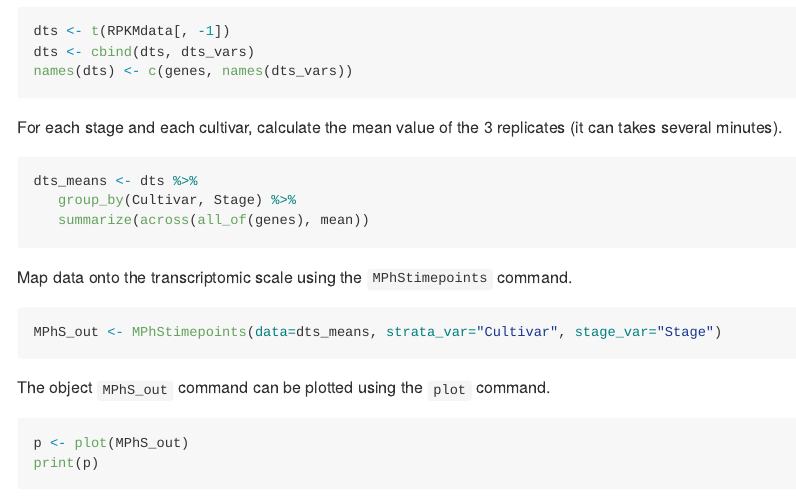
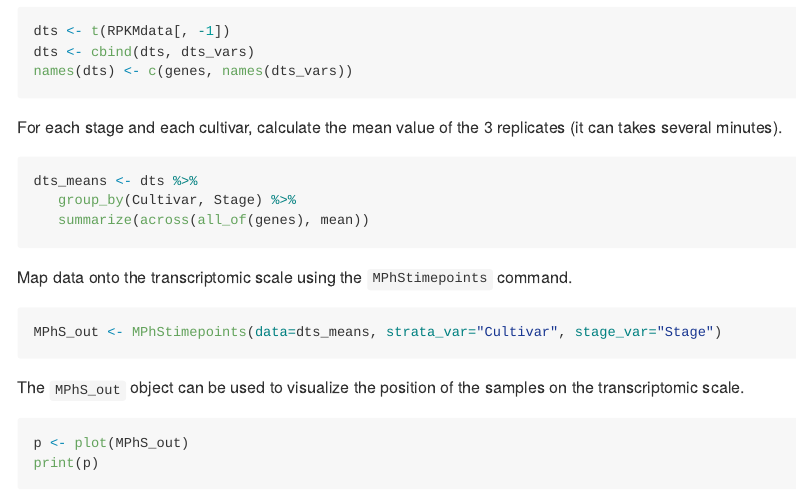
Before and after one commit to sndmrc/MPhS, an R Markdown document (README.Rmd): the page in a window 1100 px wide, from 960 px down. The pictures show the output file README.md that the author committed with the source, drawn offline in the style of GitHub.

Commit message:
Minor updates

````diff
--- a/README.Rmd
+++ b/README.Rmd
@@ -81,8 +81,7 @@ Map data onto the transcriptomic scale using the `MPhStimepoints` command.
 MPhS_out <- MPhStimepoints(data=dts_means, strata_var="Cultivar", stage_var="Stage")
 ```
 
-The object `MPhS_out` command can be plotted using the `plot` command.
-
+The `MPhS_out` object can be used to visualize the position of the samples on the transcriptomic scale.
 ```{r plot, results="hide", warning=FALSE, message=FALSE}
 p <- plot(MPhS_out)
 print(p)
````
Also changed, not shown: R/MPhStimepoints.R (+1 -1 lines), README.md.
